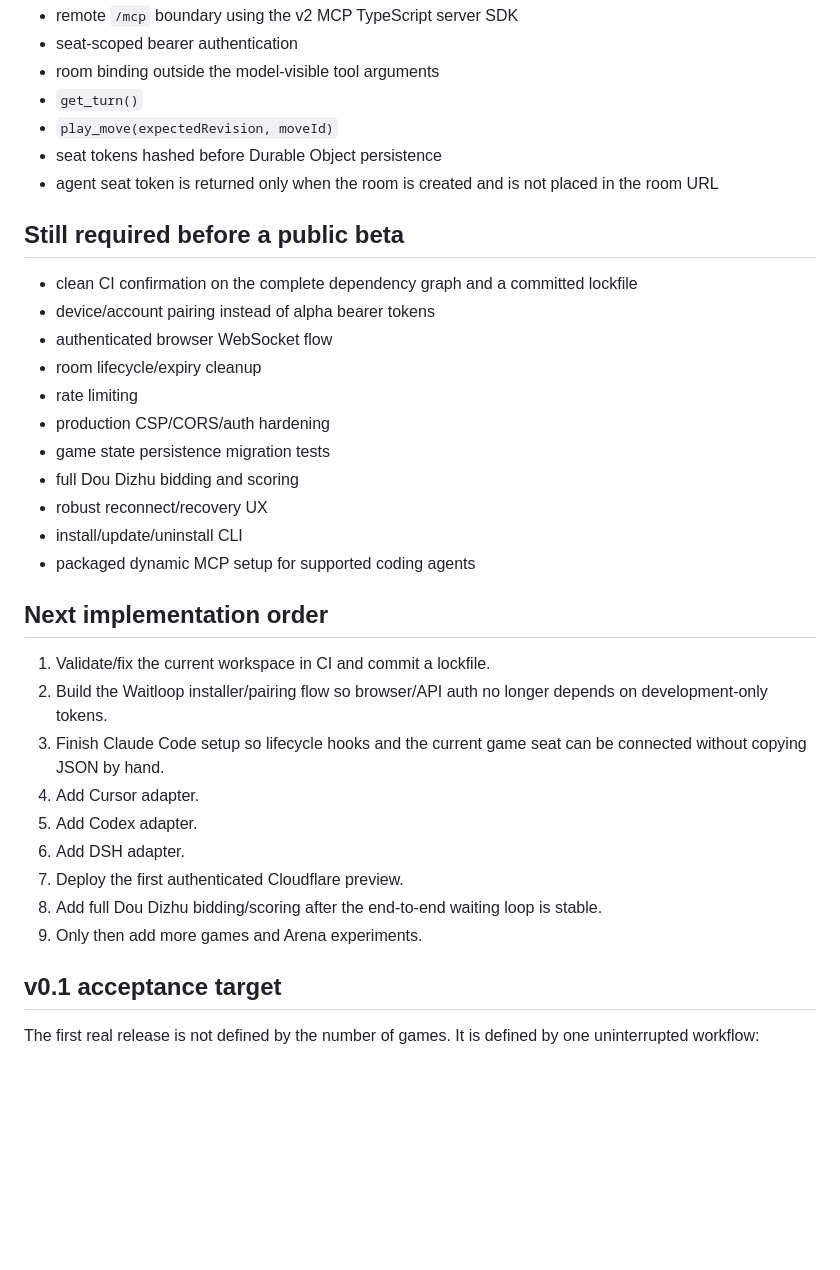
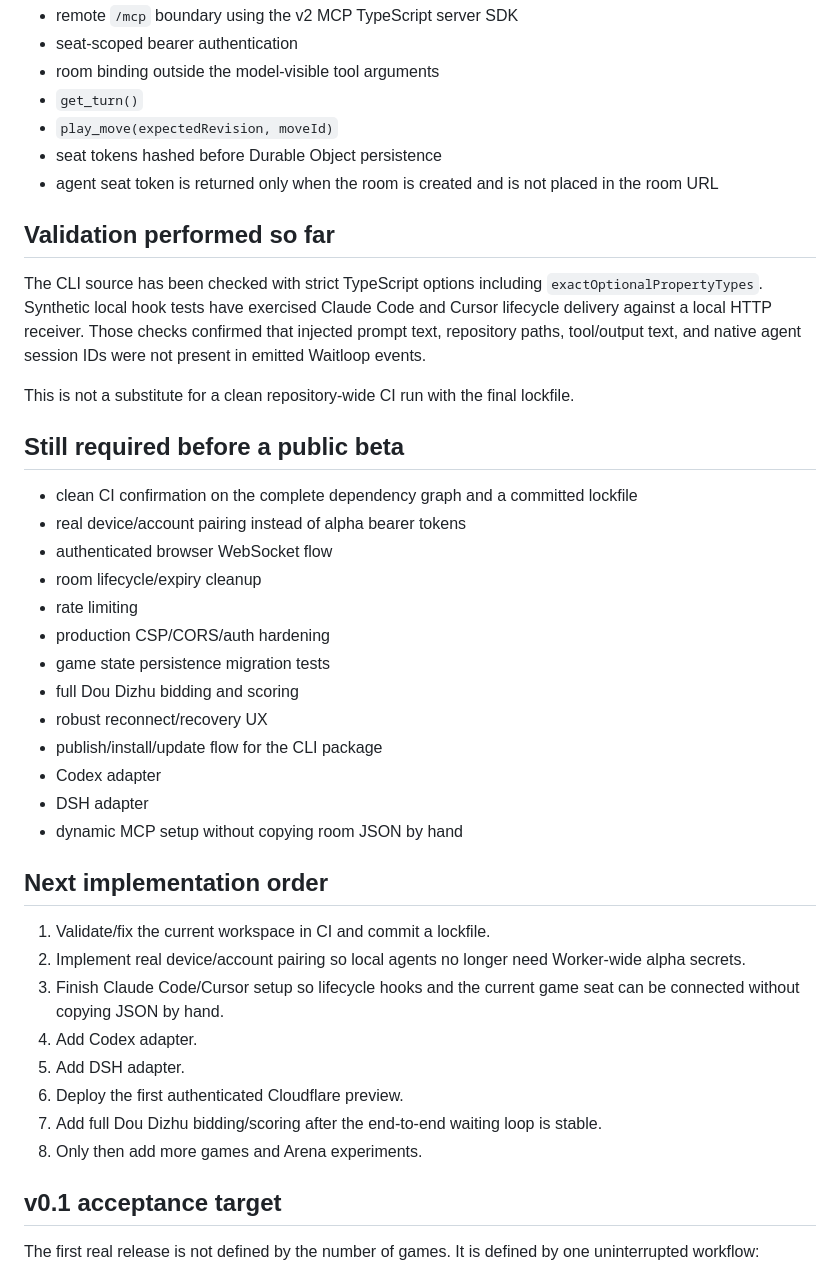
Before and after one commit to shixushi2025/waitloop, a Markdown page: docs/status.md, the part around one of its changes. GitHub-like rendering; blank space fills up the shorter version.

Commit message:
docs: update cli and cursor implementation status

```diff
--- a/docs/status.md
+++ b/docs/status.md
@@ -80,10 +99,16 @@ The alpha currently assigns the landlord explicitly when creating a room. A full
 - seat tokens hashed before Durable Object persistence
 - agent seat token is returned only when the room is created and is not placed in the room URL
 
+## Validation performed so far
+
+The CLI source has been checked with strict TypeScript options including `exactOptionalPropertyTypes`. Synthetic local hook tests have exercised Claude Code and Cursor lifecycle delivery against a local HTTP receiver. Those checks confirmed that injected prompt text, repository paths, tool/output text, and native agent session IDs were not present in emitted Waitloop events.
+
+This is not a substitute for a clean repository-wide CI run with the final lockfile.
+
 ## Still required before a public beta
 
 - clean CI confirmation on the complete dependency graph and a committed lockfile
-- device/account pairing instead of alpha bearer tokens
+- real device/account pairing instead of alpha bearer tokens
 - authenticated browser WebSocket flow
 - room lifecycle/expiry cleanup
 - rate limiting
@@ -91,20 +116,21 @@ The alpha currently assigns the landlord explicitly when creating a room. A full
 - game state persistence migration tests
 - full Dou Dizhu bidding and scoring
 - robust reconnect/recovery UX
-- install/update/uninstall CLI
-- packaged dynamic MCP setup for supported coding agents
+- publish/install/update flow for the CLI package
+- Codex adapter
+- DSH adapter
+- dynamic MCP setup without copying room JSON by hand
 
 ## Next implementation order
 
 1. Validate/fix the current workspace in CI and commit a lockfile.
-2. Build the Waitloop installer/pairing flow so browser/API auth no longer depends on development-only tokens.
-3. Finish Claude Code setup so lifecycle hooks and the current game seat can be connected without copying JSON by hand.
-4. Add Cursor adapter.
-5. Add Codex adapter.
-6. Add DSH adapter.
-7. Deploy the first authenticated Cloudflare preview.
-8. Add full Dou Dizhu bidding/scoring after the end-to-end waiting loop is stable.
-9. Only then add more games and Arena experiments.
+2. Implement real device/account pairing so local agents no longer need Worker-wide alpha secrets.
+3. Finish Claude Code/Cursor setup so lifecycle hooks and the current game seat can be connected without copying JSON by hand.
+4. Add Codex adapter.
+5. Add DSH adapter.
+6. Deploy the first authenticated Cloudflare preview.
+7. Add full Dou Dizhu bidding/scoring after the end-to-end waiting loop is stable.
+8. Only then add more games and Arena experiments.
 
 ## v0.1 acceptance target
 
```
Also changed, not shown: other parts of docs/status.md (+20 -1 lines).
